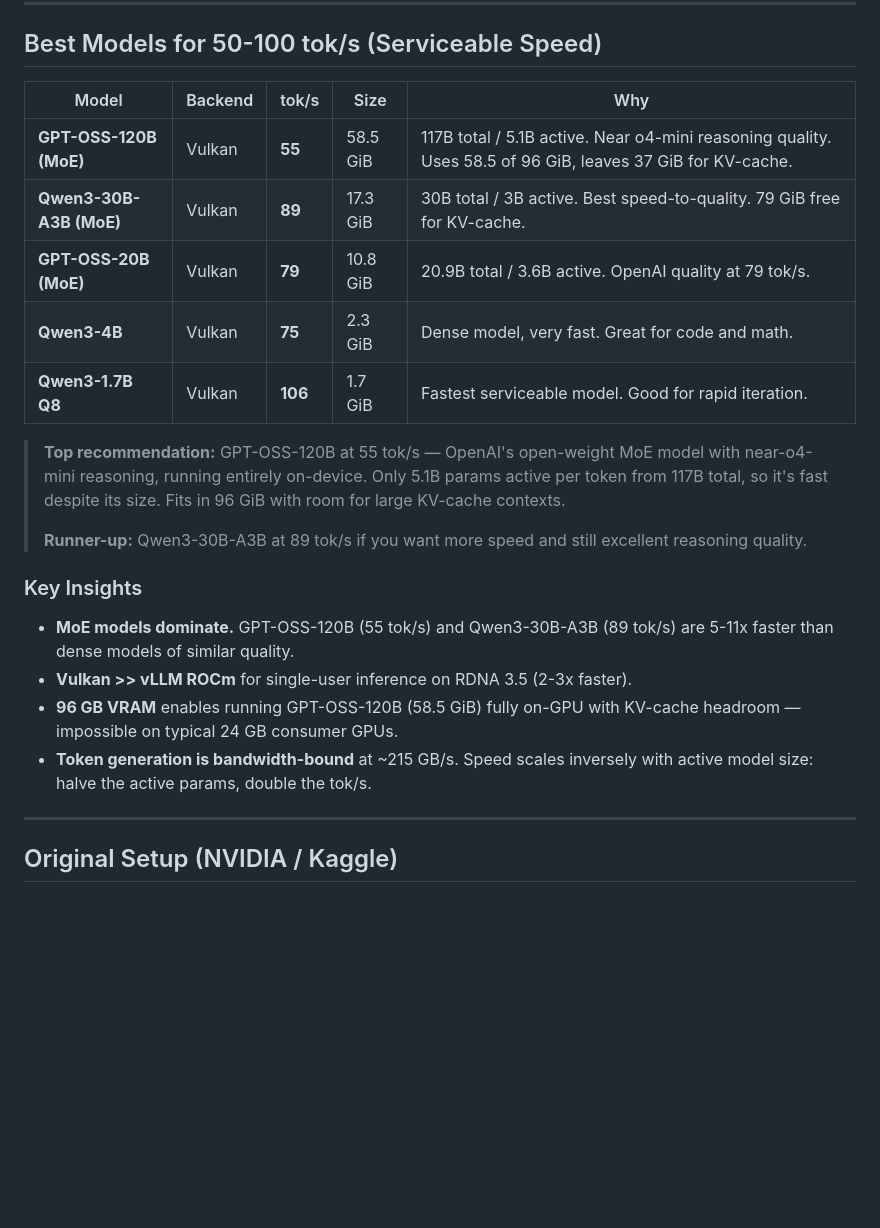
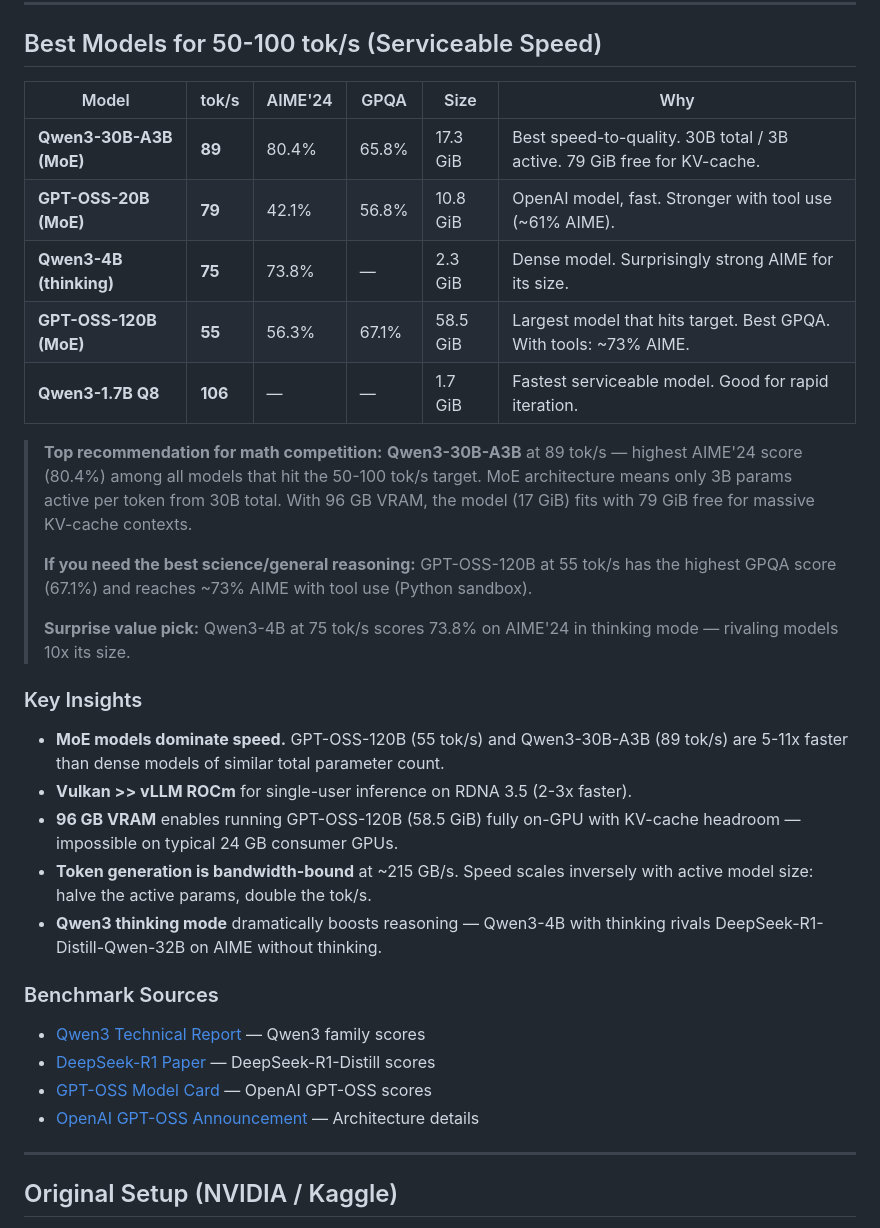
Before and after one commit to sonpham-org/AIMO, a Markdown page: README.md, the part around one of its changes. GitHub-like rendering; blank space fills up the shorter version.

```diff
--- a/README.md
+++ b/README.md
@@ -73,28 +87,39 @@ Slower than Vulkan for single-user due to ROCm/HIP overhead on gfx1151.
 
 ## Best Models for 50-100 tok/s (Serviceable Speed)
 
-| Model | Backend | tok/s | Size | Why |
-|---|---|---|---|---|
-| **GPT-OSS-120B (MoE)** | Vulkan | **55** | 58.5 GiB | 117B total / 5.1B active. Near o4-mini reasoning quality. Uses 58.5 of 96 GiB, leaves 37 GiB for KV-cache. |
-| **Qwen3-30B-A3B (MoE)** | Vulkan | **89** | 17.3 GiB | 30B total / 3B active. Best speed-to-quality. 79 GiB free for KV-cache. |
-| **GPT-OSS-20B (MoE)** | Vulkan | **79** | 10.8 GiB | 20.9B total / 3.6B active. OpenAI quality at 79 tok/s. |
-| **Qwen3-4B** | Vulkan | **75** | 2.3 GiB | Dense model, very fast. Great for code and math. |
-| **Qwen3-1.7B Q8** | Vulkan | **106** | 1.7 GiB | Fastest serviceable model. Good for rapid iteration. |
+| Model | tok/s | AIME'24 | GPQA | Size | Why |
+|---|---|---|---|---|---|
+| **Qwen3-30B-A3B (MoE)** | **89** | 80.4% | 65.8% | 17.3 GiB | Best speed-to-quality. 30B total / 3B active. 79 GiB free for KV-cache. |
+| **GPT-OSS-20B (MoE)** | **79** | 42.1% | 56.8% | 10.8 GiB | OpenAI model, fast. Stronger with tool use (~61% AIME). |
+| **Qwen3-4B (thinking)** | **75** | 73.8% | — | 2.3 GiB | Dense model. Surprisingly strong AIME for its size. |
+| **GPT-OSS-120B (MoE)** | **55** | 56.3% | 67.1% | 58.5 GiB | Largest model that hits target. Best GPQA. With tools: ~73% AIME. |
+| **Qwen3-1.7B Q8** | **106** | — | — | 1.7 GiB | Fastest serviceable model. Good for rapid iteration. |
 
-> **Top recommendation:** GPT-OSS-120B at 55 tok/s — OpenAI's open-weight MoE model
-> with near-o4-mini reasoning, running entirely on-device. Only 5.1B params active per
-> token from 117B total, so it's fast despite its size. Fits in 96 GiB with room for
-> large KV-cache contexts.
+> **Top recommendation for math competition:** **Qwen3-30B-A3B** at 89 tok/s — highest
+> AIME'24 score (80.4%) among all models that hit the 50-100 tok/s target. MoE
+> architecture means only 3B params active per token from 30B total. With 96 GB VRAM,
+> the model (17 GiB) fits with 79 GiB free for massive KV-cache contexts.
 >
-> **Runner-up:** Qwen3-30B-A3B at 89 tok/s if you want more speed and still excellent
-> reasoning quality.
+> **If you need the best science/general reasoning:** GPT-OSS-120B at 55 tok/s has the
+> highest GPQA score (67.1%) and reaches ~73% AIME with tool use (Python sandbox).
+>
+> **Surprise value pick:** Qwen3-4B at 75 tok/s scores 73.8% on AIME'24 in thinking
+> mode — rivaling models 10x its size.
 
 ### Key Insights
 
-- **MoE models dominate.** GPT-OSS-120B (55 tok/s) and Qwen3-30B-A3B (89 tok/s) are 5-11x faster than dense models of similar quality.
+- **MoE models dominate speed.** GPT-OSS-120B (55 tok/s) and Qwen3-30B-A3B (89 tok/s) are 5-11x faster than dense models of similar total parameter count.
 - **Vulkan >> vLLM ROCm** for single-user inference on RDNA 3.5 (2-3x faster).
 - **96 GB VRAM** enables running GPT-OSS-120B (58.5 GiB) fully on-GPU with KV-cache headroom — impossible on typical 24 GB consumer GPUs.
 - **Token generation is bandwidth-bound** at ~215 GB/s. Speed scales inversely with active model size: halve the active params, double the tok/s.
+- **Qwen3 thinking mode** dramatically boosts reasoning — Qwen3-4B with thinking rivals DeepSeek-R1-Distill-Qwen-32B on AIME without thinking.
+
+### Benchmark Sources
+
+- [Qwen3 Technical Report](https://arxiv.org/abs/2505.09388) — Qwen3 family scores
+- [DeepSeek-R1 Paper](https://arxiv.org/abs/2501.12948) — DeepSeek-R1-Distill scores
+- [GPT-OSS Model Card](https://arxiv.org/abs/2508.10925) — OpenAI GPT-OSS scores
+- [OpenAI GPT-OSS Announcement](https://openai.com/index/introducing-gpt-oss/) — Architecture details
 
 ---
 
```
Also changed, not shown: other parts of README.md (+28 -14 lines).
